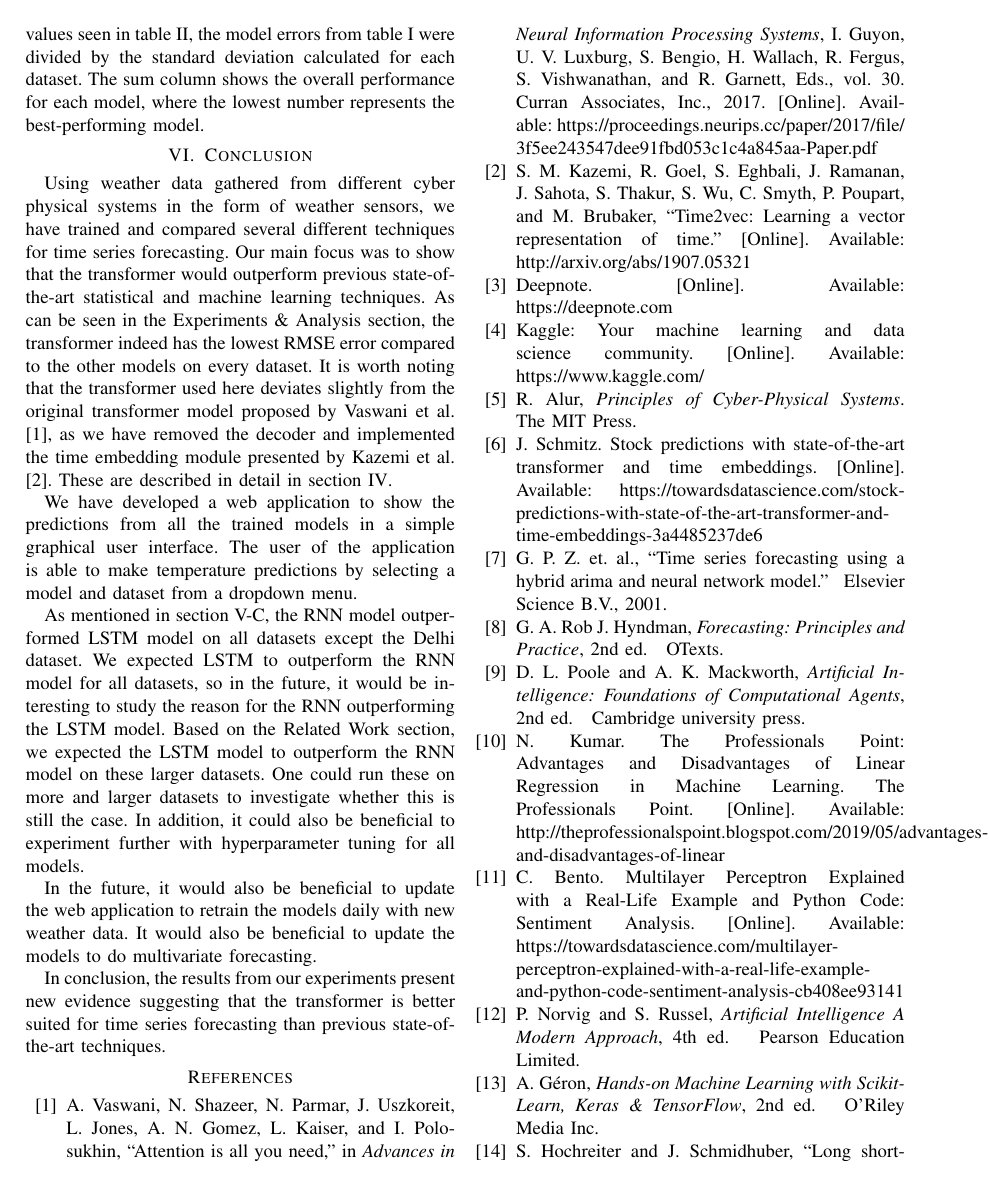
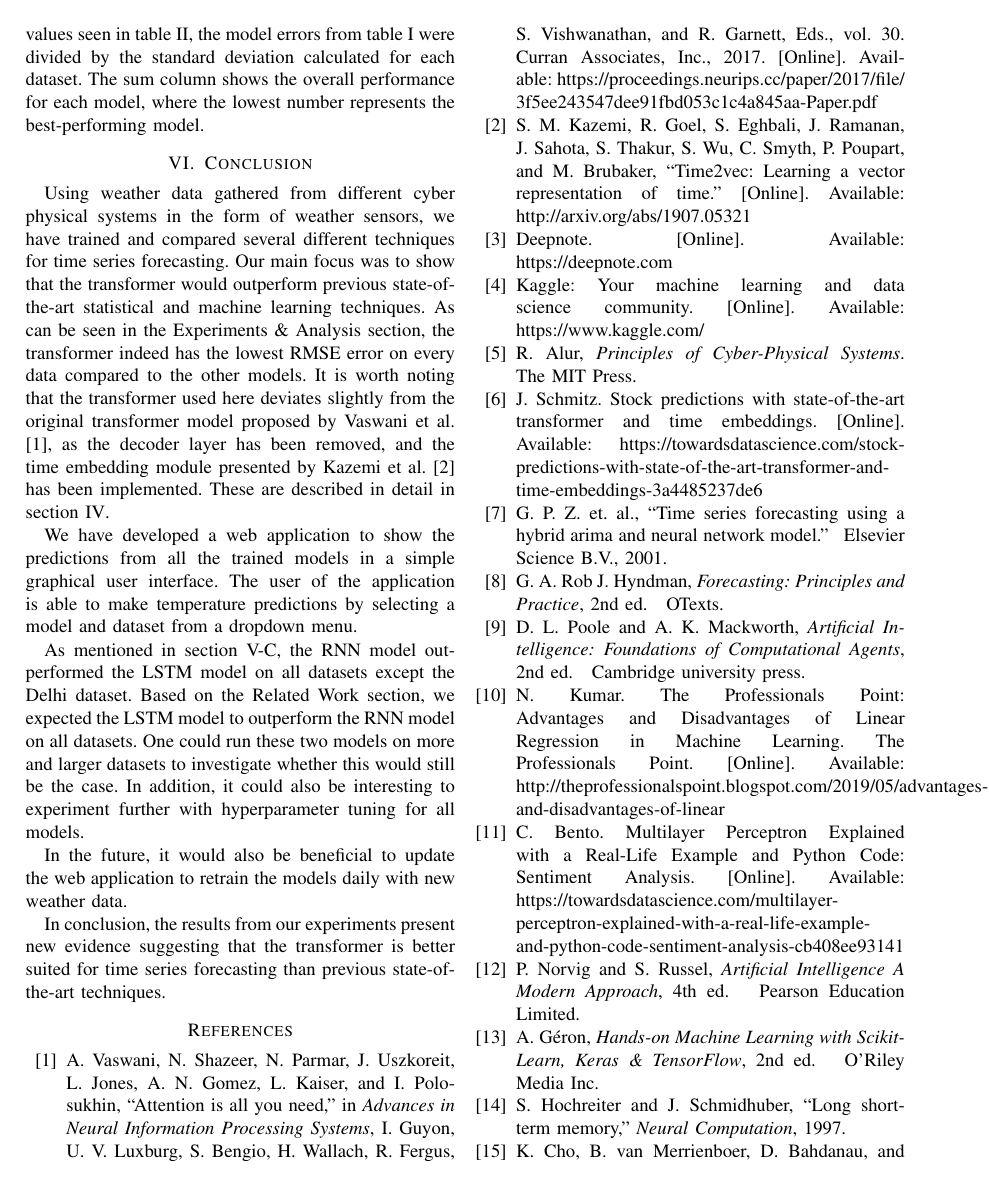
Before and after one commit to chhoumann/P6, a LaTeX paper (master.tex, which reads sections/facts.tex): page 11 of 12. Compiled offline with pdfLaTeX; a missing font is replaced by an installed copy or a similar font; a LaTeX package or settings file that is missing is left out.

Commit message:
finish i think and also hope

```diff
--- a/sections/facts.tex
+++ b/sections/facts.tex
@@ -1,19 +1,17 @@
 Using weather data gathered from different cyber physical systems in the form of weather sensors, we have trained and compared several different techniques for time series forecasting.
 Our main focus was to show that the transformer would outperform previous state-of-the-art statistical and machine learning techniques.
-As can be seen in the \nameref{sec:ExpRes} section, the transformer indeed has the lowest RMSE error compared to the other models on every dataset.
-It is worth noting that the transformer used here deviates slightly from the original transformer model proposed by \citet{AttentionIsAllYouNeed}, as we have removed the decoder and implemented the time embedding module presented by \citet{time2vec}.
+As can be seen in the \nameref{sec:ExpRes} section, the transformer indeed has the lowest RMSE error on every data compared to the other models.
+It is worth noting that the transformer used here deviates slightly from the original transformer model proposed by \citet{AttentionIsAllYouNeed}, as the decoder layer has been removed, and the time embedding module presented by \citet{time2vec} has been implemented.
 These are described in detail in section \ref{sec:system architecture}.
 
 We have developed a web application to show the predictions from all the trained models in a simple graphical user interface.
 The user of the application is able to make temperature predictions by selecting a model and dataset from a dropdown menu.
 
-As mentioned in section \ref{sec:results}, the RNN model outperformed LSTM model on all datasets except the Delhi dataset.
-We expected LSTM to outperform the RNN model for all datasets, so in the future, it would be interesting to study the reason for the RNN outperforming the LSTM model.
-Based on the \nameref{sec:relatedwork} section, we expected the LSTM model to outperform the RNN model on these larger datasets.
-One could run these on more and larger datasets to investigate whether this is still the case.
-In addition, it could also be beneficial to experiment further with hyperparameter tuning for all models.
+As mentioned in section \ref{sec:results}, the RNN model outperformed the LSTM model on all datasets except the Delhi dataset.
+Based on the \nameref{sec:relatedwork} section, we expected the LSTM model to outperform the RNN model on all datasets.
+One could run these two models on more and larger datasets to investigate whether this would still be the case.
+In addition, it could also be interesting to experiment further with hyperparameter tuning for all models.
 
 In the future, it would also be beneficial to update the web application to retrain the models daily with new weather data.
-It would also be beneficial to update the models to do multivariate forecasting.
 
 In conclusion, the results from our experiments present new evidence suggesting that the transformer is better suited for time series forecasting than previous state-of-the-art techniques.
```
Also changed, not shown: sections/experimental-results.tex (+7 -6 lines).
